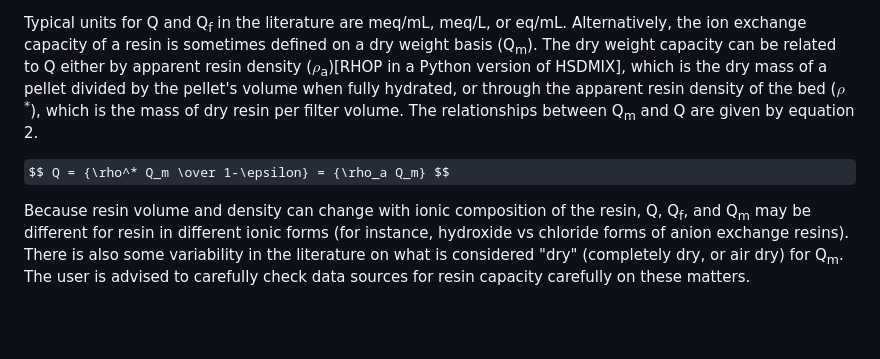
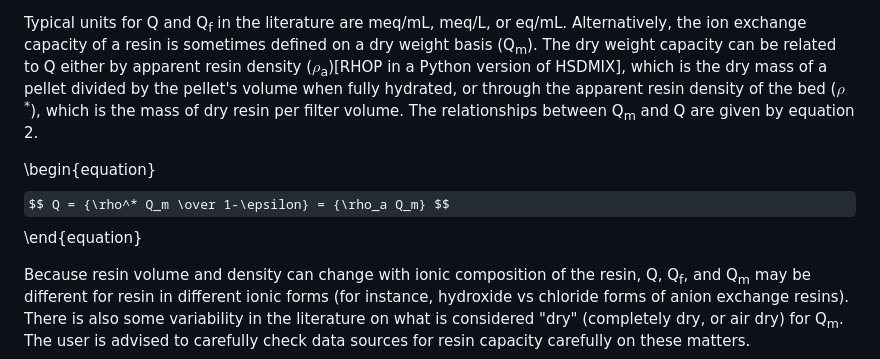
Before and after one commit to USEPA/Water_Treatment_Models, a Markdown page: ShinyApp/README.md, the part around the change. GitHub-like rendering; some formulas as TeX source; blank space fills up the shorter version.

```diff
--- a/ShinyApp/README.md
+++ b/ShinyApp/README.md
@@ -74,7 +74,9 @@ $$ Q={Q_f \over 1-\epsilon} $$
 
 Typical units for Q and Q<sub>f</sub> in the literature are meq/mL, meq/L, or eq/mL. Alternatively, the ion exchange capacity of a resin is sometimes defined on a dry weight basis (Q<sub>m</sub>). The dry weight capacity can be related to Q either by apparent resin density ($\rho$<sub>a</sub>)[RHOP in a Python version of HSDMIX], which is the dry mass of a pellet divided by the pellet's volume when fully hydrated, or through the apparent resin density of the bed ($\rho$<sup>*</sup>), which is the mass of dry resin per filter volume. The relationships between Q<sub>m</sub> and Q are given by equation 2.
 
+\begin{equation}
 $$ Q = {\rho^* Q_m \over 1-\epsilon} = {\rho_a Q_m} $$
+\end{equation}
 
 Because resin volume and density can change with ionic composition of the resin, Q, Q<sub>f</sub>, and Q<sub>m</sub> may be different for resin in different ionic forms (for instance, hydroxide vs chloride forms of anion exchange resins). There is also some variability in the literature on what is considered "dry" (completely dry, or air dry) for Q<sub>m</sub>. The user is advised to carefully check data sources for resin capacity carefully on these matters.
 
```
